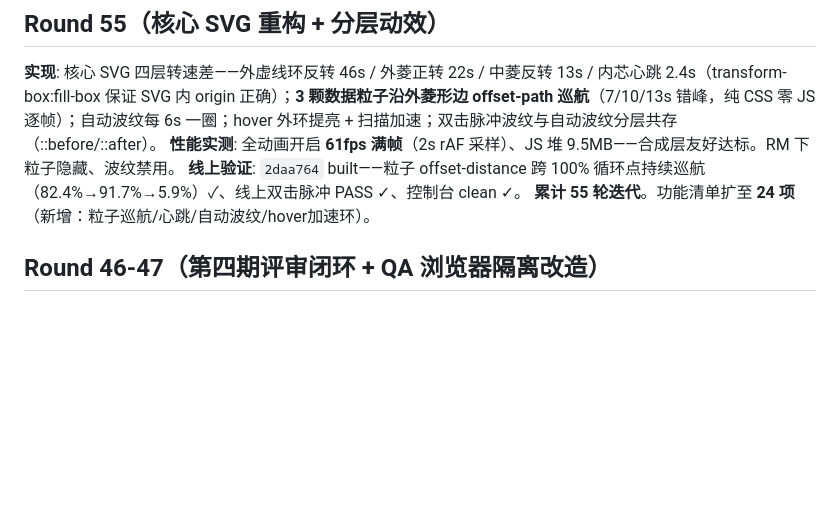
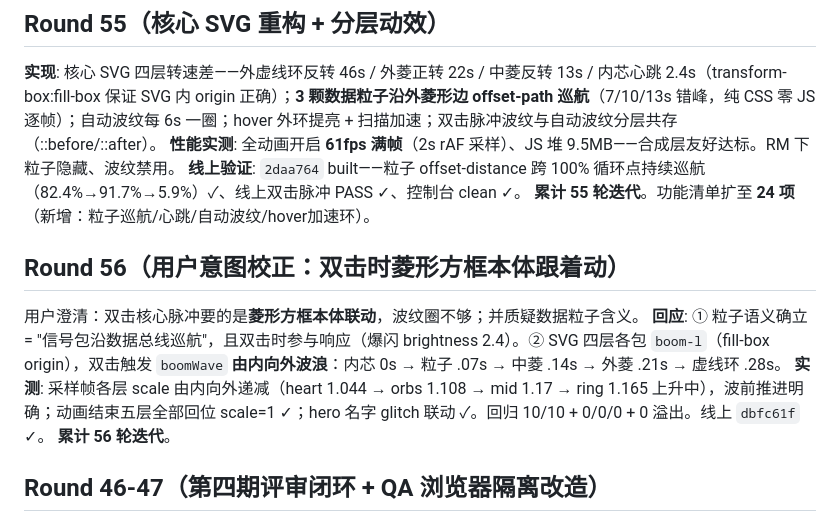
Before and after one commit to ponm3ay/ponm3ay.github.io, a Markdown page: ITERATIONS.md, the part around the change. Drawn GitHub-style; blank space fills up the shorter version.

Commit message:
docs: Round 56 记录

```diff
--- a/ITERATIONS.md
+++ b/ITERATIONS.md
@@ -240,6 +240,13 @@ QA 环境：本机 Edge 156 无头（127.0.0.1:9222 常驻）+ node 静态服务
 **线上验证**: `2daa764` built——粒子 offset-distance 跨 100% 循环点持续巡航（82.4%→91.7%→5.9%）✓、线上双击脉冲 PASS ✓、控制台 clean ✓。
 **累计 55 轮迭代**。功能清单扩至 **24 项**（新增：粒子巡航/心跳/自动波纹/hover加速环）。
 
+## Round 56（用户意图校正：双击时菱形方框本体跟着动）
+用户澄清：双击核心脉冲要的是**菱形方框本体联动**，波纹圈不够；并质疑数据粒子含义。
+**回应**: ① 粒子语义确立 = "信号包沿数据总线巡航"，且双击时参与响应（爆闪 brightness 2.4）。② SVG 四层各包 `boom-l`（fill-box origin），双击触发 `boomWave` **由内向外波浪**：内芯 0s → 粒子 .07s → 中菱 .14s → 外菱 .21s → 虚线环 .28s。
+**实测**: 采样帧各层 scale 由内向外递减（heart 1.044 → orbs 1.108 → mid 1.17 → ring 1.165 上升中），波前推进明确；动画结束五层全部回位 scale=1 ✓；hero 名字 glitch 联动 ✓。回归 10/10 + 0/0/0 + 0 溢出。线上 `dbfc61f` ✓。
+**累计 56 轮迭代**。
+
+
 
 
 
```
